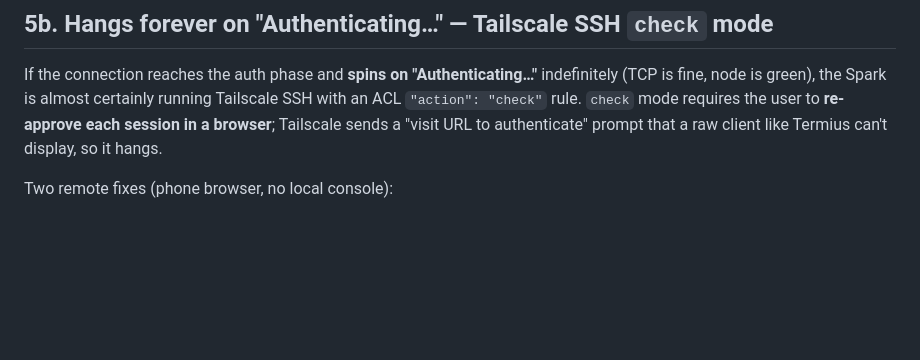
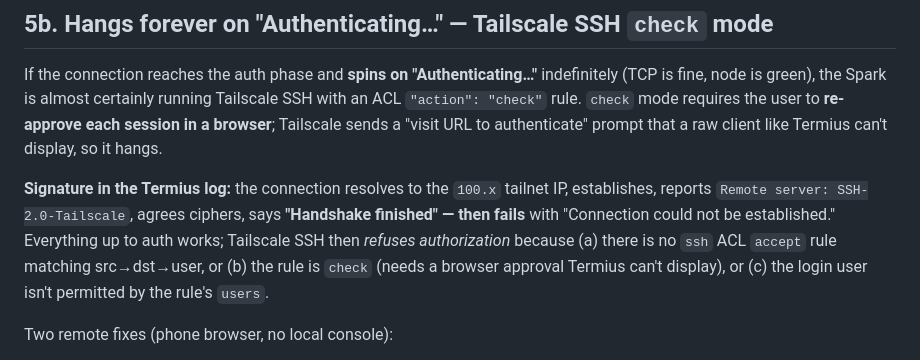
Before and after one commit to drwfish/GAITest1, a Markdown page: docs/spark-tailscale-termius-ssh.md, the part around the change. Drawn GitHub-style; blank space fills up the shorter version.

Commit message:
Add 'Handshake finished then fails' Tailscale SSH authorization signature

```diff
--- a/docs/spark-tailscale-termius-ssh.md
+++ b/docs/spark-tailscale-termius-ssh.md
@@ -191,6 +191,14 @@ Tailscale SSH with an ACL `"action": "check"` rule. `check` mode requires the
 user to **re-approve each session in a browser**; Tailscale sends a "visit URL to
 authenticate" prompt that a raw client like Termius can't display, so it hangs.
 
+**Signature in the Termius log:** the connection resolves to the `100.x` tailnet
+IP, establishes, reports `Remote server: SSH-2.0-Tailscale`, agrees ciphers, says
+**"Handshake finished" — then fails** with "Connection could not be
+established." Everything up to auth works; Tailscale SSH then *refuses
+authorization* because (a) there is no `ssh` ACL `accept` rule matching
+src→dst→user, or (b) the rule is `check` (needs a browser approval Termius can't
+display), or (c) the login user isn't permitted by the rule's `users`.
+
 Two remote fixes (phone browser, no local console):
 
 - **Best:** connect once via the **Tailscale SSH Console** (admin console →
```
